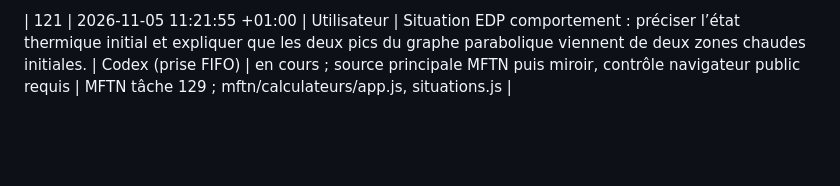
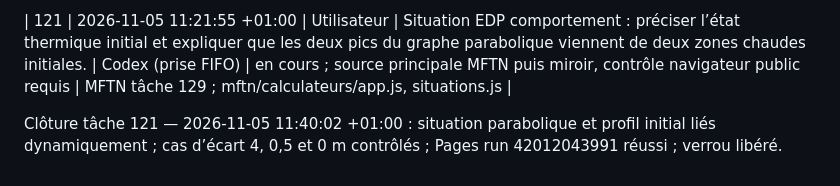
Before and after one commit to achatkm-glitch/cours-publics, a Markdown page: suivi/decisions.md, the part around the change. GitHub-like rendering; blank space fills up the shorter version.

```diff
--- a/suivi/decisions.md
+++ b/suivi/decisions.md
@@ -287,3 +287,5 @@ Ne pas introduire de nouvelle notation dans le calculateur Transport ; rester co
 Clôture tâche 120 — 2026-11-05 11:13:32 Europe/Paris (UTC+01:00) : notation Transport alignée sur chap. 2 §2.9 ; scripts contrôlés ; Pages run 42008673233 réussi, page HTTPS inspectée ; commit beb3b56a7052a25182ac939dbed7a91a86d5037a confirmé sur origin/main.
 
 | 121 | 2026-11-05 11:21:55 +01:00 | Utilisateur | Situation EDP comportement : préciser l’état thermique initial et expliquer que les deux pics du graphe parabolique viennent de deux zones chaudes initiales. | Codex (prise FIFO) | en cours ; source principale MFTN puis miroir, contrôle navigateur public requis | MFTN tâche 129 ; mftn/calculateurs/app.js, situations.js |
+
+Clôture tâche 121 — 2026-11-05 11:40:02 +01:00 : situation parabolique et profil initial liés dynamiquement ; cas d’écart 4, 0,5 et 0 m contrôlés ; Pages run 42012043991 réussi ; verrou libéré.
```
Also changed, not shown: suivi/passations.md (+3 -0 lines), suivi/verrous.md (+1 -0 lines).
